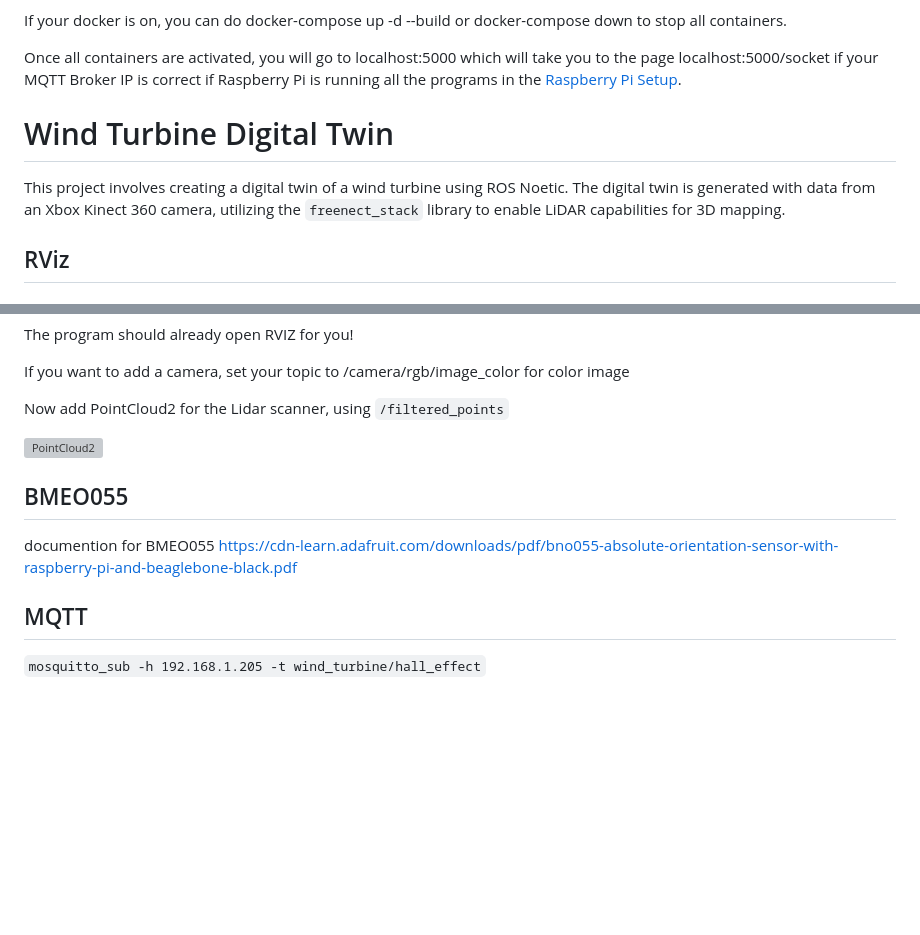
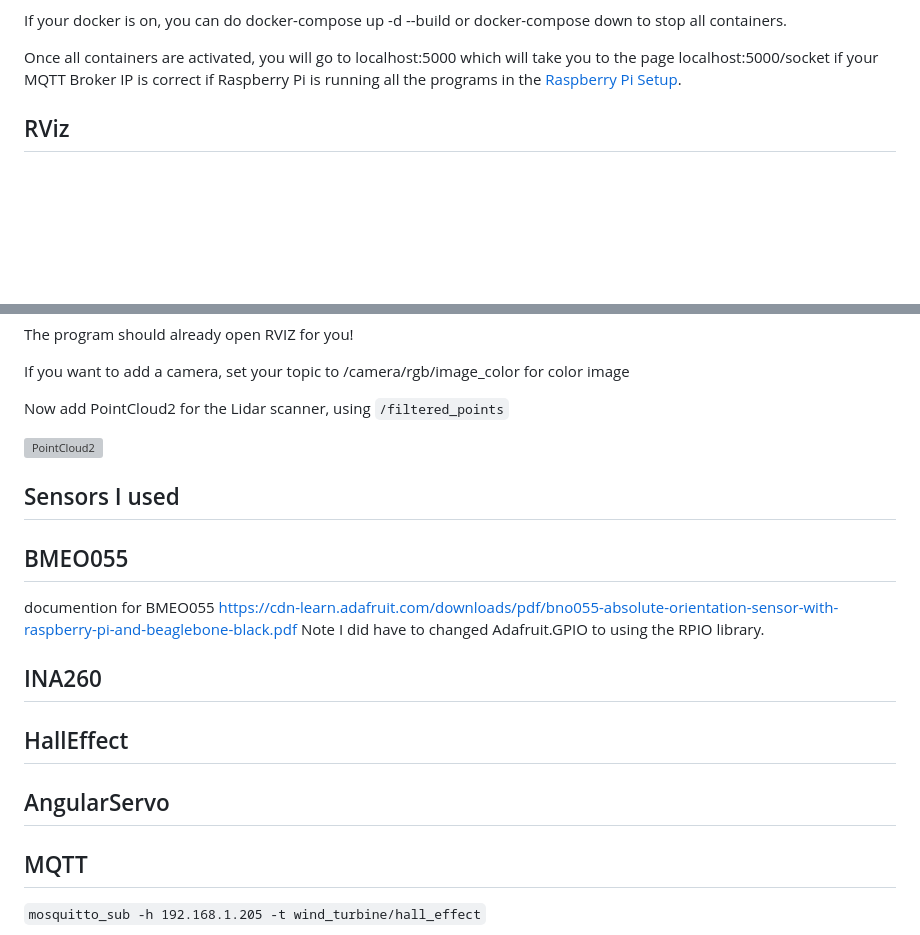
Before and after one commit to RyanSeidel/WindTurbine, a Markdown page: README.md, 2 parts joined by grey strips. Drawn GitHub-style; blank space fills up the shorter version; grey boxes are pictures that could not be loaded.

```diff
--- a/README.md
+++ b/README.md
@@ -60,11 +60,6 @@ If your docker is on, you can do docker-compose up -d --build or docker-compose
 Once all containers are activated, you will go to localhost:5000 which will take you to the page localhost:5000/socket if your MQTT Broker IP is correct if Raspberry Pi is running all the programs in the [Raspberry Pi Setup](#RaspberryPi).
 
 
-
-# Wind Turbine Digital Twin
-
-This project involves creating a digital twin of a wind turbine using ROS Noetic. The digital twin is generated with data from an Xbox Kinect 360 camera, utilizing the `freenect_stack` library to enable LiDAR capabilities for 3D mapping.
-
 ## RViz
 
 ## ROS/RViz Dependencies
@@ -96,13 +91,19 @@ If you want to add a camera, set your topic to /camera/rgb/image_color for color
 
 Now add PointCloud2 for the Lidar scanner, using `/filtered_points`
 
-
 ![PointCloud2](./images/simulation.png)
 
-
+## Sensors I used
 ## BMEO055
 documention for BMEO055
 https://cdn-learn.adafruit.com/downloads/pdf/bno055-absolute-orientation-sensor-with-raspberry-pi-and-beaglebone-black.pdf
+Note I did have to changed Adafruit.GPIO to using the RPIO library.
+
+## INA260
+
+## HallEffect
+
+## AngularServo
 
 
 ## MQTT
```
